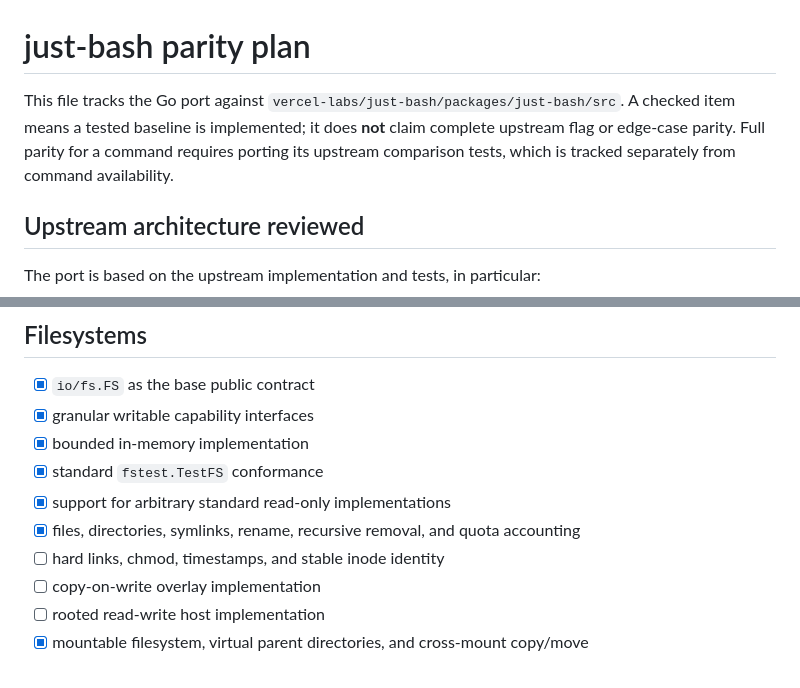
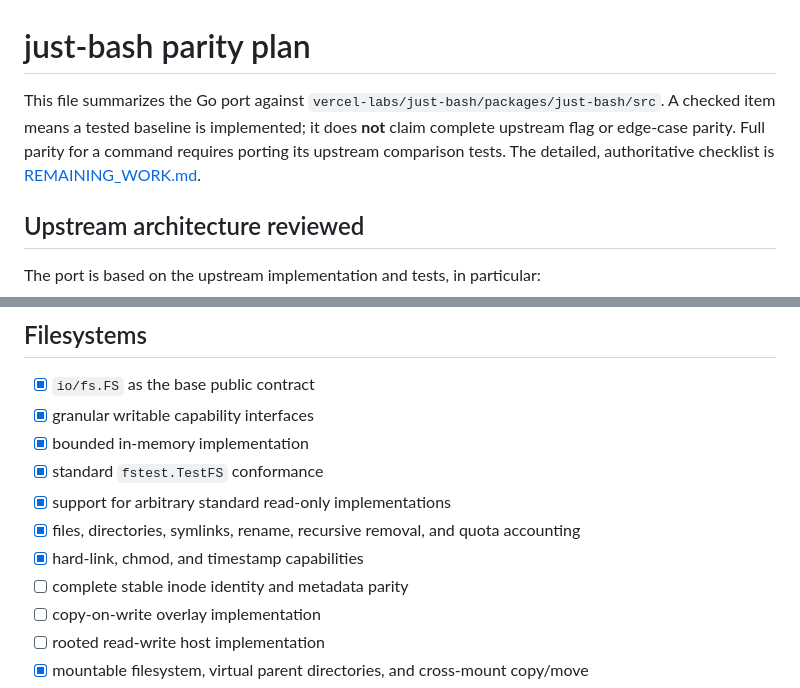
Before and after one commit to rumpl/gash, a Markdown page: PORTING.md, 2 parts joined by grey strips. GitHub-like rendering.

```diff
--- a/PORTING.md
+++ b/PORTING.md
@@ -1,6 +1,6 @@
 # just-bash parity plan
 
-This file tracks the Go port against `vercel-labs/just-bash/packages/just-bash/src`. A checked item means a tested baseline is implemented; it does **not** claim complete upstream flag or edge-case parity. Full parity for a command requires porting its upstream comparison tests, which is tracked separately from command availability.
+This file summarizes the Go port against `vercel-labs/just-bash/packages/just-bash/src`. A checked item means a tested baseline is implemented; it does **not** claim complete upstream flag or edge-case parity. Full parity for a command requires porting its upstream comparison tests. The detailed, authoritative checklist is [REMAINING_WORK.md](REMAINING_WORK.md).
 
 ## Upstream architecture reviewed
 
@@ -45,7 +45,8 @@ The parser/interpreter is provided by `mvdan.cc/sh/v3`; gash owns all filesystem
 - [x] standard `fstest.TestFS` conformance
 - [x] support for arbitrary standard read-only implementations
 - [x] files, directories, symlinks, rename, recursive removal, and quota accounting
-- [ ] hard links, chmod, timestamps, and stable inode identity
+- [x] hard-link, chmod, and timestamp capabilities
+- [ ] complete stable inode identity and metadata parity
 - [ ] copy-on-write overlay implementation
 - [ ] rooted read-write host implementation
 - [x] mountable filesystem, virtual parent directories, and cross-mount copy/move
```
Also changed, not shown: README.md (+1 -1 lines), REMAINING_WORK.md (added, +347 -0 lines).
